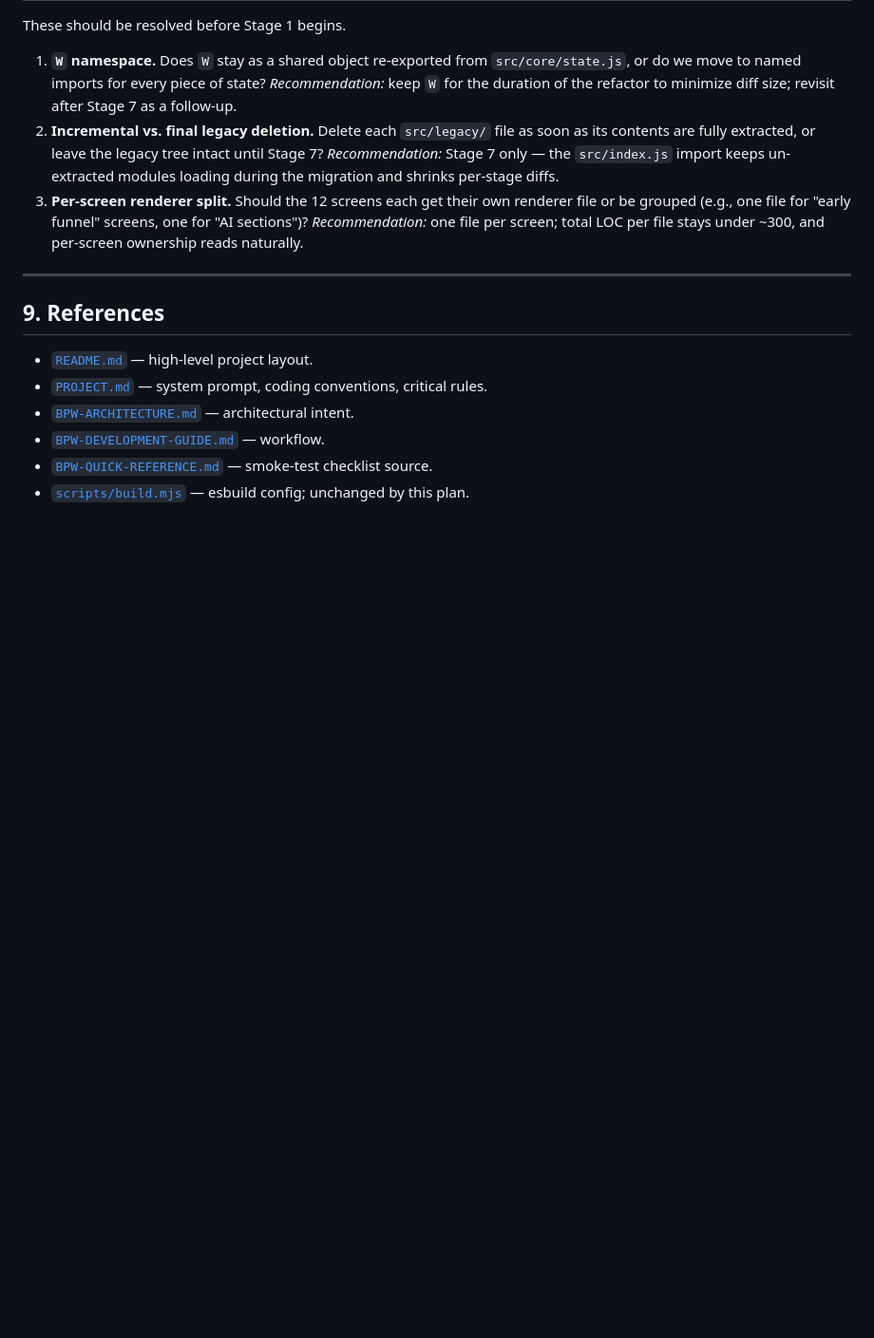
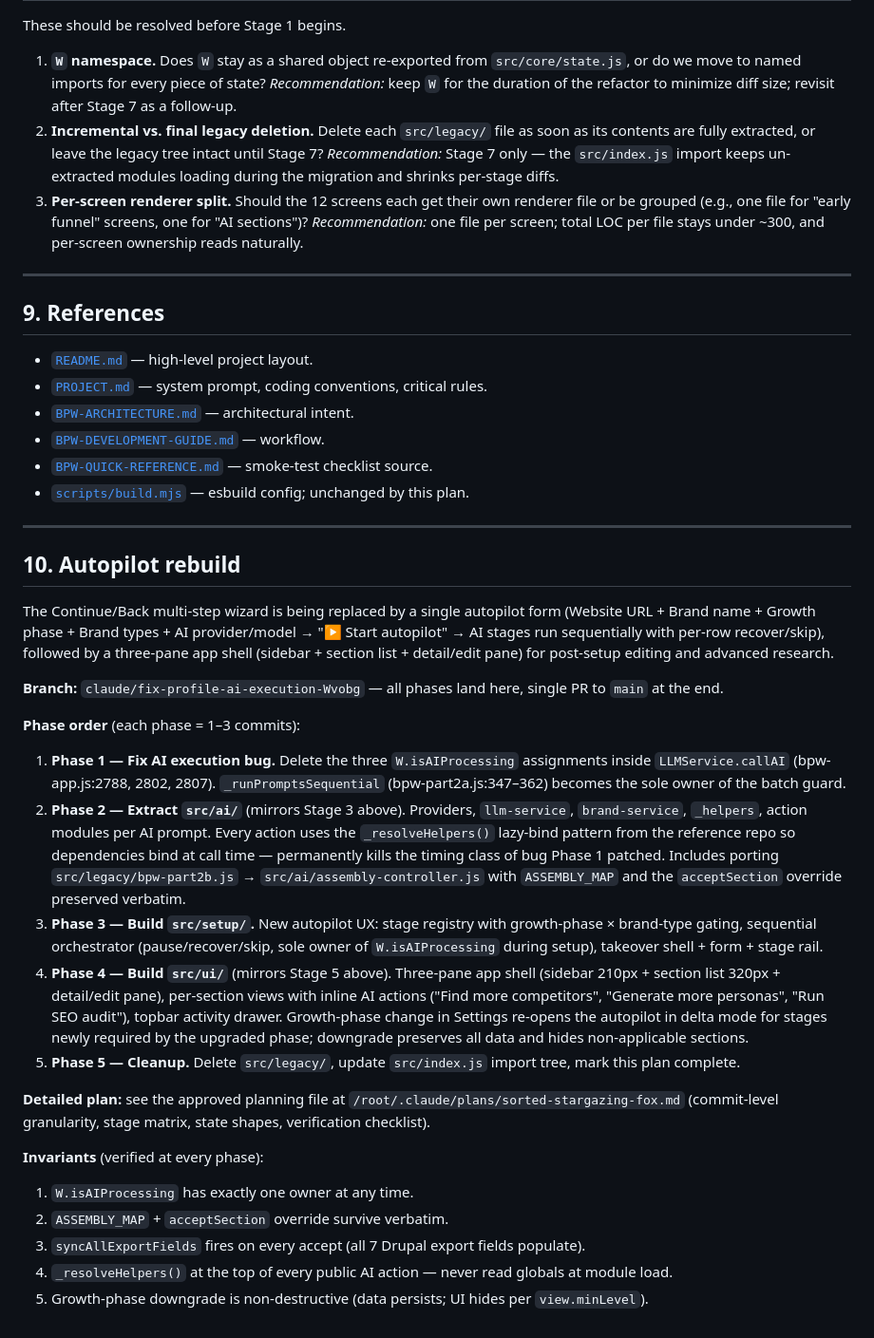
Before and after one commit to devenpro/guaBrandProfile, a Markdown page: docs/REFACTOR-PLAN.md, the part around one of its changes. Shown at 95% size. GitHub-like rendering; blank space fills up the shorter version.

Commit message:
docs: scope autopilot rebuild into REFACTOR-PLAN
The original plan deferred all feature work until after the legacy
refactor was complete. That constraint is lifted — the autopilot
rebuild needs src/ai/, src/setup/, and src/ui/ extracted anyway, so
the rebuild lands inside the remaining refactor stages instead of
after them. Add a new § 10 documenting the 5-phase rebuild order
and the invariants every phase preserves.

https://claude.ai/code/session_01PntdfF3QyC7Qa2jCqrhtxN

```diff
--- a/docs/REFACTOR-PLAN.md
+++ b/docs/REFACTOR-PLAN.md
@@ -190,3 +192,29 @@ These should be resolved before Stage 1 begins.
 - [`BPW-DEVELOPMENT-GUIDE.md`](BPW-DEVELOPMENT-GUIDE.md) — workflow.
 - [`BPW-QUICK-REFERENCE.md`](BPW-QUICK-REFERENCE.md) — smoke-test checklist source.
 - [`scripts/build.mjs`](../scripts/build.mjs) — esbuild config; unchanged by this plan.
+
+---
+
+## 10. Autopilot rebuild
+
+The Continue/Back multi-step wizard is being replaced by a single autopilot form (Website URL + Brand name + Growth phase + Brand types + AI provider/model → "▶ Start autopilot" → AI stages run sequentially with per-row recover/skip), followed by a three-pane app shell (sidebar + section list + detail/edit pane) for post-setup editing and advanced research.
+
+**Branch:** `claude/fix-profile-ai-execution-Wvobg` — all phases land here, single PR to `main` at the end.
+
+**Phase order** (each phase = 1–3 commits):
+
+1. **Phase 1 — Fix AI execution bug.** Delete the three `W.isAIProcessing` assignments inside `LLMService.callAI` (bpw-app.js:2788, 2802, 2807). `_runPromptsSequential` (bpw-part2a.js:347–362) becomes the sole owner of the batch guard.
+2. **Phase 2 — Extract `src/ai/`** (mirrors Stage 3 above). Providers, `llm-service`, `brand-service`, `_helpers`, action modules per AI prompt. Every action uses the `_resolveHelpers()` lazy-bind pattern from the reference repo so dependencies bind at call time — permanently kills the timing class of bug Phase 1 patched. Includes porting `src/legacy/bpw-part2b.js` → `src/ai/assembly-controller.js` with `ASSEMBLY_MAP` and the `acceptSection` override preserved verbatim.
+3. **Phase 3 — Build `src/setup/`.** New autopilot UX: stage registry with growth-phase × brand-type gating, sequential orchestrator (pause/recover/skip, sole owner of `W.isAIProcessing` during setup), takeover shell + form + stage rail.
+4. **Phase 4 — Build `src/ui/`** (mirrors Stage 5 above). Three-pane app shell (sidebar 210px + section list 320px + detail/edit pane), per-section views with inline AI actions ("Find more competitors", "Generate more personas", "Run SEO audit"), topbar activity drawer. Growth-phase change in Settings re-opens the autopilot in delta mode for stages newly required by the upgraded phase; downgrade preserves all data and hides non-applicable sections.
+5. **Phase 5 — Cleanup.** Delete `src/legacy/`, update `src/index.js` import tree, mark this plan complete.
+
+**Detailed plan:** see the approved planning file at `/root/.claude/plans/sorted-stargazing-fox.md` (commit-level granularity, stage matrix, state shapes, verification checklist).
+
+**Invariants** (verified at every phase):
+
+1. `W.isAIProcessing` has exactly one owner at any time.
+2. `ASSEMBLY_MAP` + `acceptSection` override survive verbatim.
+3. `syncAllExportFields` fires on every accept (all 7 Drupal export fields populate).
+4. `_resolveHelpers()` at the top of every public AI action — never read globals at module load.
+5. Growth-phase downgrade is non-destructive (data persists; UI hides per `view.minLevel`).
```
Also changed, not shown: other parts of docs/REFACTOR-PLAN.md (+6 -4 lines).
